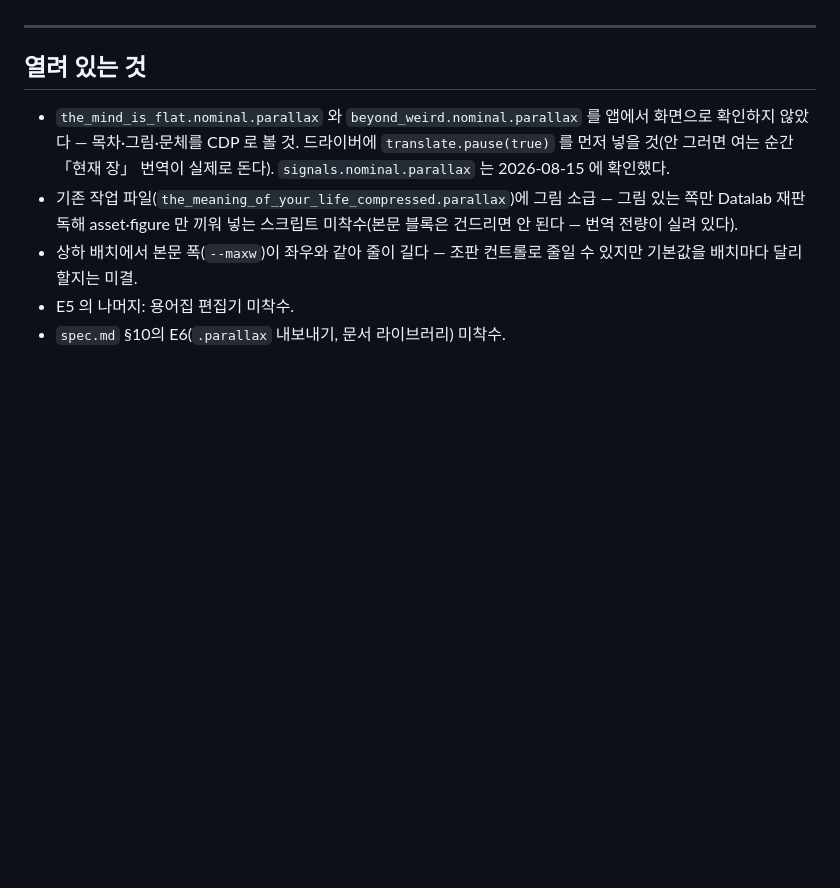
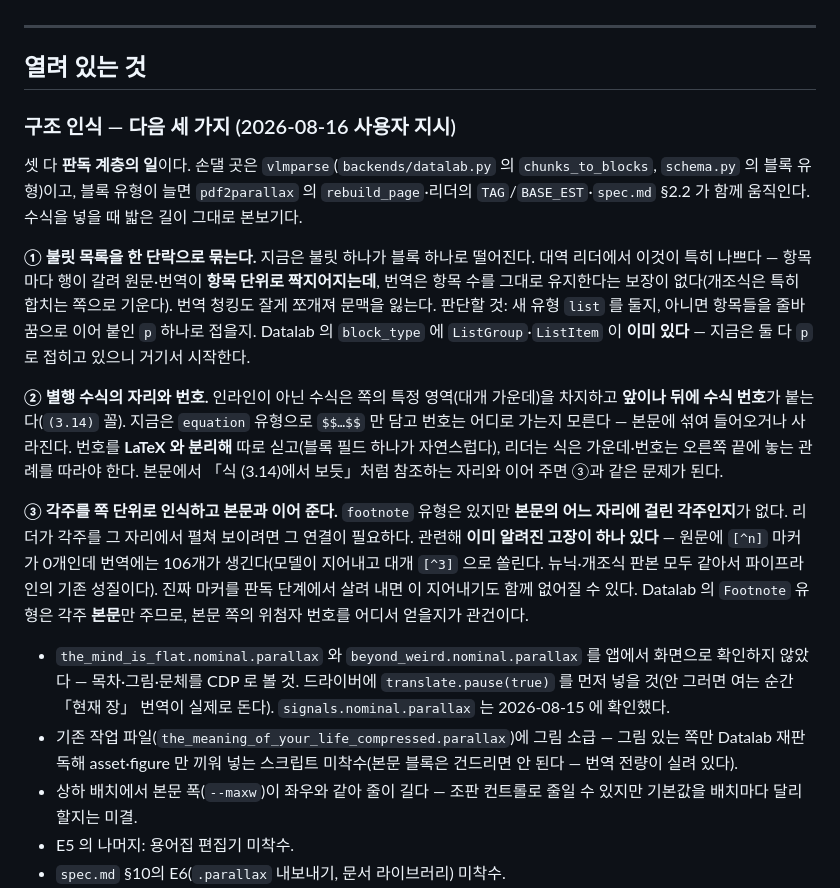
Before and after one commit to jangwonboo/parallax, a Markdown page: CONTEXT.md, the part around the change. Drawn GitHub-style; blank space fills up the shorter version.

Commit message:
다음 세 가지를 열려 있는 것에 적음 — 목록·별행 수식·각주 연결
셋 다 판독 계층의 일이라 손댈 곳은 vlmparse 다. 블록 유형이 늘면
pdf2parallax 의 rebuild_page, 리더의 TAG/BASE_EST, spec.md §2.2 가
함께 움직인다 — 수식을 넣을 때 밟은 길이 그대로 본보기다.

① 불릿이 블록 하나씩 떨어져 대역 리더에서 항목 단위로 짝지어진다.
   번역이 항목 수를 지킨다는 보장이 없어서 어긋난다. Datalab 에
   ListGroup·ListItem 유형이 이미 있는데 지금은 p 로 접힌다.

② 별행 수식의 번호((3.14) 꼴)가 어디로 가는지 모른다. LaTeX 와
   분리해 따로 싣고 리더는 식 가운데·번호 오른쪽 관례를 따라야 한다.

③ footnote 유형은 있지만 본문의 어느 자리에 걸린 각주인지가 없다.
   관련해 원문 0개인 [^n] 마커가 번역에 106개 생기는 기존 고장이
   있는데, 진짜 마커를 판독에서 살리면 함께 없어질 수 있다.

Co-Authored-By: Claude Opus 5 (1M context) <noreply@anthropic.com>

```diff
--- a/CONTEXT.md
+++ b/CONTEXT.md
@@ -493,6 +493,16 @@ pagecheck가 삽입·재구성한 블록은 접미사 ID를 갖는다(`b0052a`).
 
 ## 열려 있는 것
 
+### 구조 인식 — 다음 세 가지 (2026-08-16 사용자 지시)
+
+셋 다 **판독 계층의 일**이다. 손댈 곳은 `vlmparse`(`backends/datalab.py` 의 `chunks_to_blocks`, `schema.py` 의 블록 유형)이고, 블록 유형이 늘면 `pdf2parallax` 의 `rebuild_page`·리더의 `TAG`/`BASE_EST`·`spec.md` §2.2 가 함께 움직인다. 수식을 넣을 때 밟은 길이 그대로 본보기다.
+
+**① 불릿 목록을 한 단락으로 묶는다.** 지금은 불릿 하나가 블록 하나로 떨어진다. 대역 리더에서 이것이 특히 나쁘다 — 항목마다 행이 갈려 원문·번역이 **항목 단위로 짝지어지는데**, 번역은 항목 수를 그대로 유지한다는 보장이 없다(개조식은 특히 합치는 쪽으로 기운다). 번역 청킹도 잘게 쪼개져 문맥을 잃는다. 판단할 것: 새 유형 `list` 를 둘지, 아니면 항목들을 줄바꿈으로 이어 붙인 `p` 하나로 접을지. Datalab 의 `block_type` 에 `ListGroup`·`ListItem` 이 **이미 있다** — 지금은 둘 다 `p` 로 접히고 있으니 거기서 시작한다.
+
+**② 별행 수식의 자리와 번호.** 인라인이 아닌 수식은 쪽의 특정 영역(대개 가운데)을 차지하고 **앞이나 뒤에 수식 번호**가 붙는다(`(3.14)` 꼴). 지금은 `equation` 유형으로 `$$…$$` 만 담고 번호는 어디로 가는지 모른다 — 본문에 섞여 들어오거나 사라진다. 번호를 **LaTeX 와 분리해** 따로 싣고(블록 필드 하나가 자연스럽다), 리더는 식은 가운데·번호는 오른쪽 끝에 놓는 관례를 따라야 한다. 본문에서 「식 (3.14)에서 보듯」처럼 참조하는 자리와 이어 주면 ③과 같은 문제가 된다.
+
+**③ 각주를 쪽 단위로 인식하고 본문과 이어 준다.** `footnote` 유형은 있지만 **본문의 어느 자리에 걸린 각주인지**가 없다. 리더가 각주를 그 자리에서 펼쳐 보이려면 그 연결이 필요하다. 관련해 **이미 알려진 고장이 하나 있다** — 원문에 `[^n]` 마커가 0개인데 번역에는 106개가 생긴다(모델이 지어내고 대개 `[^3]` 으로 쏠린다. 뉴닉·개조식 판본 모두 같아서 파이프라인의 기존 성질이다). 진짜 마커를 판독 단계에서 살려 내면 이 지어내기도 함께 없어질 수 있다. Datalab 의 `Footnote` 유형은 각주 **본문**만 주므로, 본문 쪽의 위첨자 번호를 어디서 얻을지가 관건이다.
+
 - `the_mind_is_flat.nominal.parallax` 와 `beyond_weird.nominal.parallax` 를 앱에서 화면으로 확인하지 않았다 — 목차·그림·문체를 CDP 로 볼 것. 드라이버에 `translate.pause(true)` 를 먼저 넣을 것(안 그러면 여는 순간 「현재 장」 번역이 실제로 돈다). `signals.nominal.parallax` 는 2026-08-15 에 확인했다.
 - 기존 작업 파일(`the_meaning_of_your_life_compressed.parallax`)에 그림 소급 — 그림 있는 쪽만 Datalab 재판독해 asset·figure 만 끼워 넣는 스크립트 미착수(본문 블록은 건드리면 안 된다 — 번역 전량이 실려 있다).
 - 상하 배치에서 본문 폭(`--maxw`)이 좌우와 같아 줄이 길다 — 조판 컨트롤로 줄일 수 있지만 기본값을 배치마다 달리할지는 미결.
```
